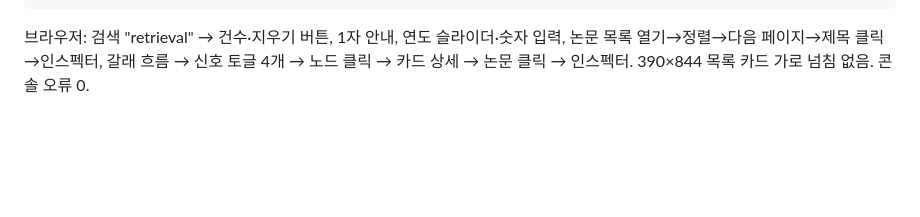
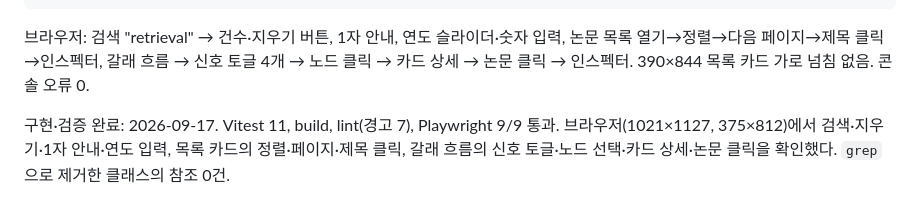
Before and after one commit to Nedian0Brien/Constellation, a Markdown page: .intent/spec_shadcn-views.md, the part around one of its changes. Drawn GitHub-style; blank space fills up the shorter version.

Commit message:
spec: 툴바·목록·갈래 상세 요구사항 검증 완료 표시
Co-Authored-By: Claude Opus 5 <noreply@anthropic.com>

````diff
--- a/.intent/spec_shadcn-views.md
+++ b/.intent/spec_shadcn-views.md
@@ -59,3 +59,5 @@ grep -rn "paper-overlay\|paper-title-button\|overlay-header\|search-control\|yea
 ```
 
 브라우저: 검색 "retrieval" → 건수·지우기 버튼, 1자 안내, 연도 슬라이더·숫자 입력, 논문 목록 열기→정렬→다음 페이지→제목 클릭→인스펙터, 갈래 흐름 → 신호 토글 4개 → 노드 클릭 → 카드 상세 → 논문 클릭 → 인스펙터. 390×844 목록 카드 가로 넘침 없음. 콘솔 오류 0.
+
+구현·검증 완료: 2026-09-17. Vitest 11, build, lint(경고 7), Playwright 9/9 통과. 브라우저(1021×1127, 375×812)에서 검색·지우기·1자 안내·연도 입력, 목록 카드의 정렬·페이지·제목 클릭, 갈래 흐름의 신호 토글·노드 선택·카드 상세·논문 클릭을 확인했다. `grep`으로 제거한 클래스의 참조 0건.
````
Also changed, not shown: other parts of .intent/spec_shadcn-views.md (+11 -11 lines).
